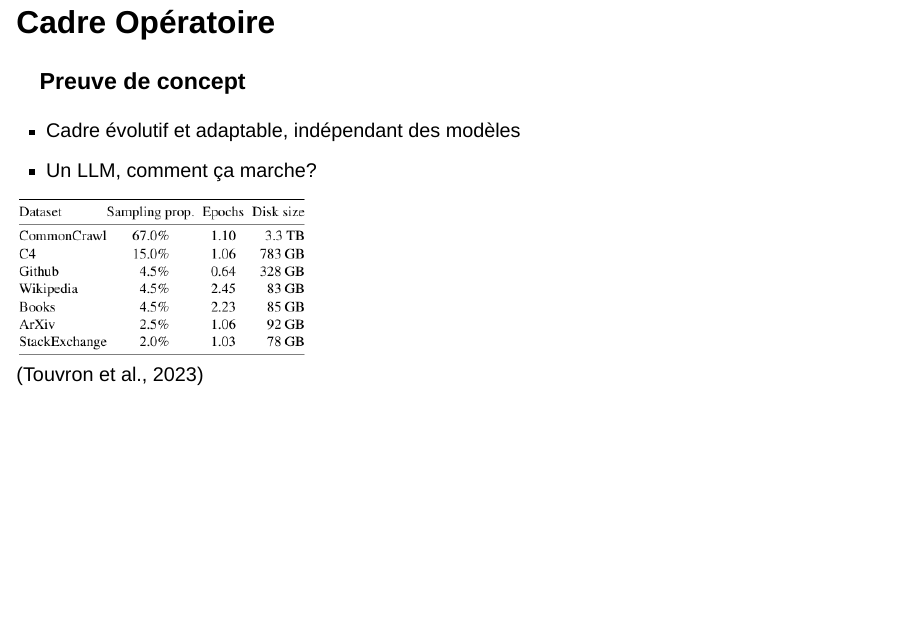
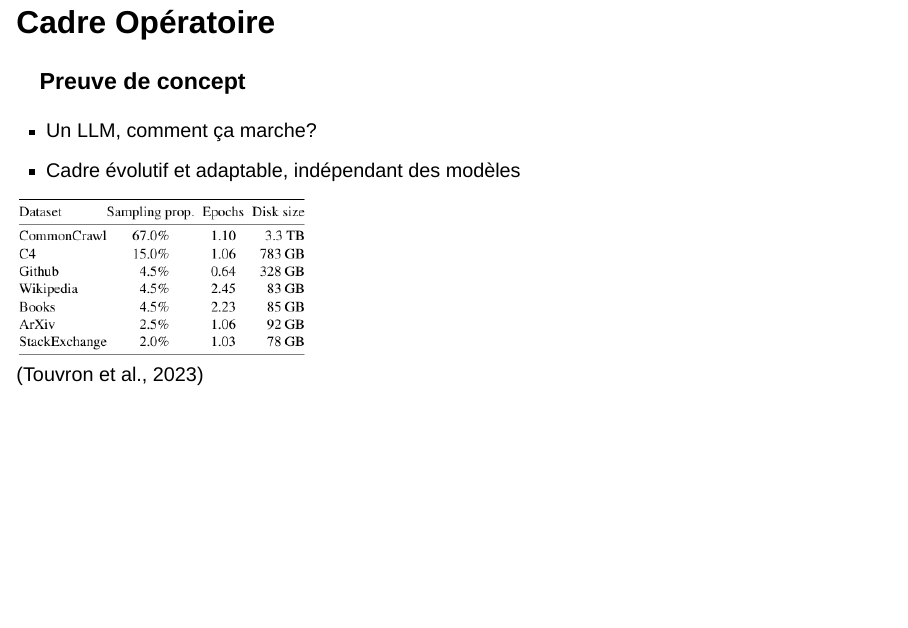
Before and after one commit to laurenceomfoisy/laurenceoliviermfoisy, a Quarto document (presentation/index.qmd): page 7 of 10. Rendered offline with R 4.5, knitr and Pandoc in place of Quarto, with nearby package versions; drawn as Slidy slides in place of the format the file asks for.

Commit message:
mod index.html

```diff
--- a/presentation/index.qmd
+++ b/presentation/index.qmd
@@ -44,8 +44,8 @@ Données dormantes: Effectuer des sondages coûte de l'argent. Maximisation des
 
 ## Cadre Opératoire
 ### Preuve de concept
+- Un LLM, comment ça marche?
 - Cadre évolutif et adaptable, indépendant des modèles
-- Un LLM, comment ça marche?
 
 ![(Touvron et al., 2023)](images/training_dataset.png)
 
```
Also changed, not shown: presentation/index.html.
